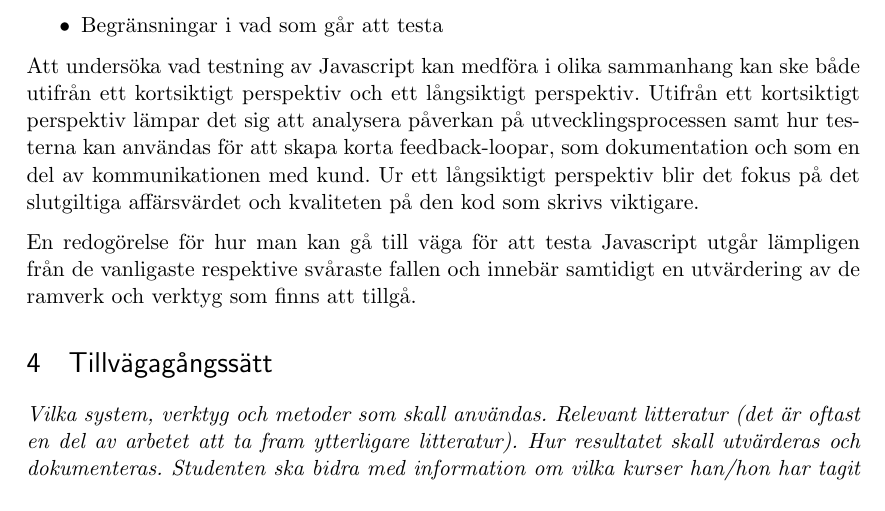
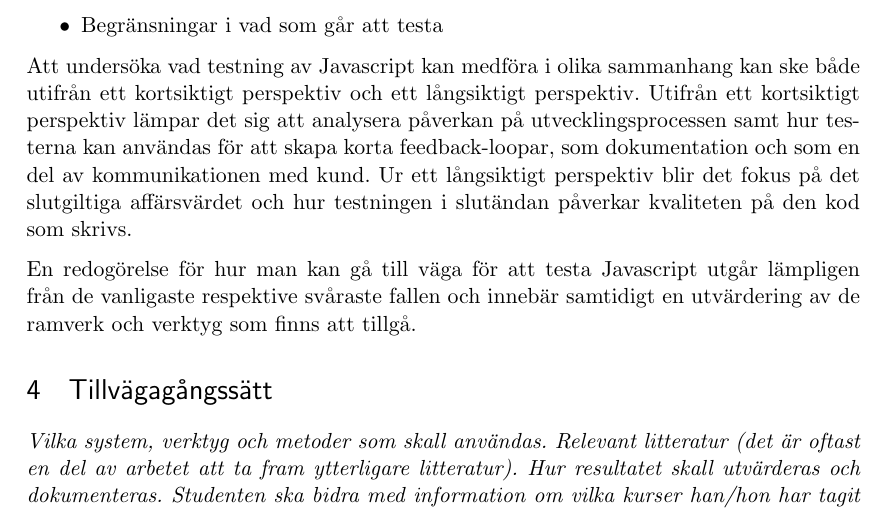
Before and after one commit to emilwall/exjobb, a LaTeX document (exjobbspec_emilwall.tex): part of page 3 of 4, cut so that both start at the same text. Compiled offline with pdfLaTeX.

Commit message:
Fix incorrect grammar in task description

```diff
--- a/exjobbspec_emilwall.tex
+++ b/exjobbspec_emilwall.tex
@@ -74,7 +74,7 @@ Det finns även mer tekniska aspekter att analysera:
 \item Begränsningar i vad som går att testa
 \end{itemize}
 
-Att undersöka vad testning av Javascript kan medföra i olika sammanhang kan ske både utifrån ett kortsiktigt perspektiv och ett långsiktigt perspektiv. Utifrån ett kortsiktigt perspektiv lämpar det sig att analysera påverkan på utvecklingsprocessen samt hur testerna kan användas för att skapa korta feedback-loopar, som dokumentation och som en del av kommunikationen med kund. Ur ett långsiktigt perspektiv blir det fokus på det slutgiltiga affärsvärdet och kvaliteten på den kod som skrivs viktigare.
+Att undersöka vad testning av Javascript kan medföra i olika sammanhang kan ske både utifrån ett kortsiktigt perspektiv och ett långsiktigt perspektiv. Utifrån ett kortsiktigt perspektiv lämpar det sig att analysera påverkan på utvecklingsprocessen samt hur testerna kan användas för att skapa korta feedback-loopar, som dokumentation och som en del av kommunikationen med kund. Ur ett långsiktigt perspektiv blir det fokus på det slutgiltiga affärsvärdet och hur testningen i slutändan påverkar kvaliteten på den kod som skrivs.
 
 En redogörelse för hur man kan gå till väga för att testa Javascript utgår lämpligen från de vanligaste respektive svåraste fallen och innebär samtidigt en utvärdering av de ramverk och verktyg som finns att tillgå.
 
```
